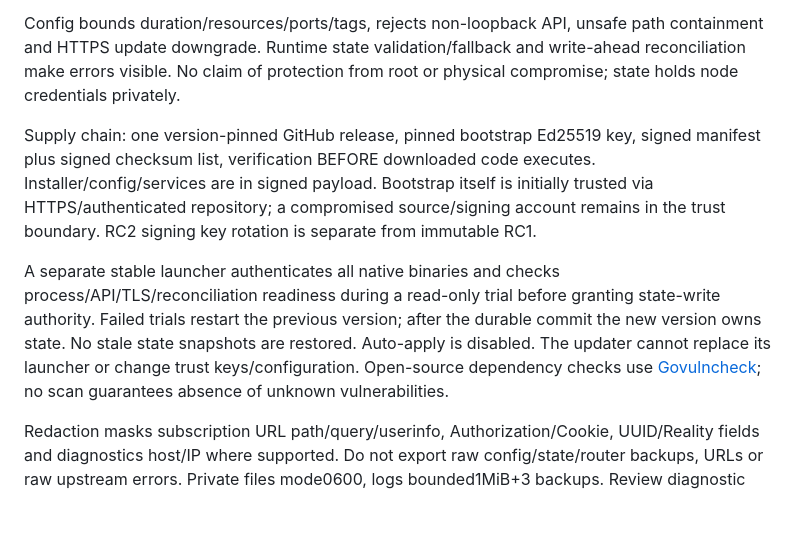
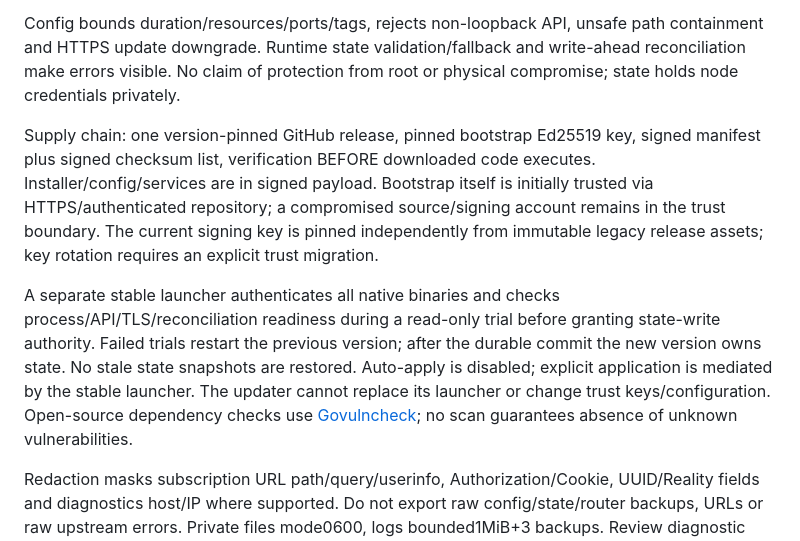
Before and after one commit to jarymor-ux/kee-route-manager, a Markdown page: docs/SECURITY.md, the part around the change. GitHub-like rendering; blank space fills up the shorter version.

Commit message:
docs: align security and agent guidance with launcher updates

```diff
--- a/docs/SECURITY.md
+++ b/docs/SECURITY.md
@@ -8,9 +8,9 @@ UI validates Origin before rewriting proxy headers. Upstream validates CA/hostna
 
 Config bounds duration/resources/ports/tags, rejects non-loopback API, unsafe path containment and HTTPS update downgrade. Runtime state validation/fallback and write-ahead reconciliation make errors visible. No claim of protection from root or physical compromise; state holds node credentials privately.
 
-Supply chain: one version-pinned GitHub release, pinned bootstrap Ed25519 key, signed manifest plus signed checksum list, verification BEFORE downloaded code executes. Installer/config/services are in signed payload. Bootstrap itself is initially trusted via HTTPS/authenticated repository; a compromised source/signing account remains in the trust boundary. RC2 signing key rotation is separate from immutable RC1.
+Supply chain: one version-pinned GitHub release, pinned bootstrap Ed25519 key, signed manifest plus signed checksum list, verification BEFORE downloaded code executes. Installer/config/services are in signed payload. Bootstrap itself is initially trusted via HTTPS/authenticated repository; a compromised source/signing account remains in the trust boundary. The current signing key is pinned independently from immutable legacy release assets; key rotation requires an explicit trust migration.
 
-A separate stable launcher authenticates all native binaries and checks process/API/TLS/reconciliation readiness during a read-only trial before granting state-write authority. Failed trials restart the previous version; after the durable commit the new version owns state. No stale state snapshots are restored. Auto-apply is disabled. The updater cannot replace its launcher or change trust keys/configuration. Open-source dependency checks use [Govulncheck](https://go.dev/doc/security/vuln/); no scan guarantees absence of unknown vulnerabilities.
+A separate stable launcher authenticates all native binaries and checks process/API/TLS/reconciliation readiness during a read-only trial before granting state-write authority. Failed trials restart the previous version; after the durable commit the new version owns state. No stale state snapshots are restored. Auto-apply is disabled; explicit application is mediated by the stable launcher. The updater cannot replace its launcher or change trust keys/configuration. Open-source dependency checks use [Govulncheck](https://go.dev/doc/security/vuln/); no scan guarantees absence of unknown vulnerabilities.
 
 Redaction masks subscription URL path/query/userinfo, Authorization/Cookie, UUID/Reality fields and diagnostics host/IP where supported. Do not export raw config/state/router backups, URLs or raw upstream errors. Private files mode0600, logs bounded1MiB+3 backups. Review diagnostic content before sharing.
 
```
